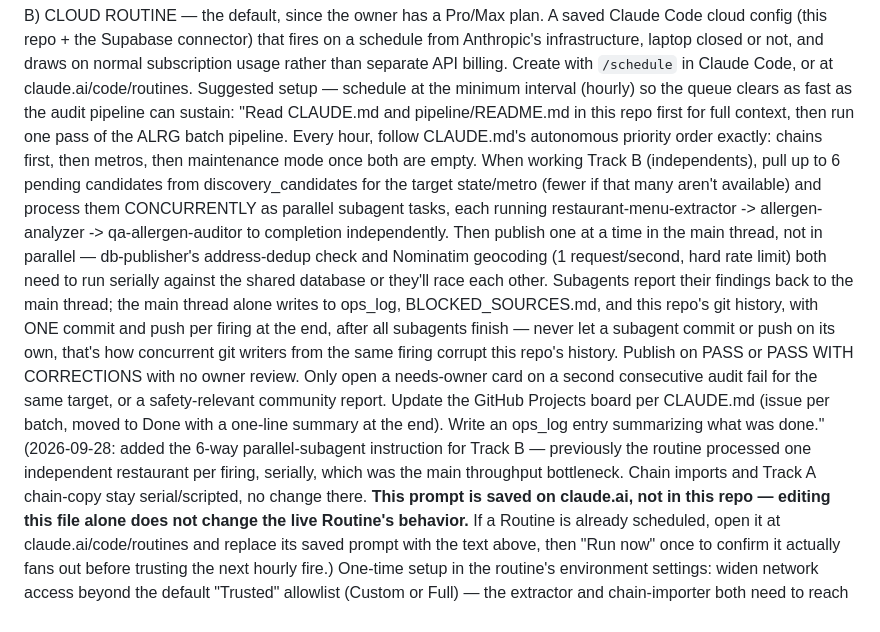
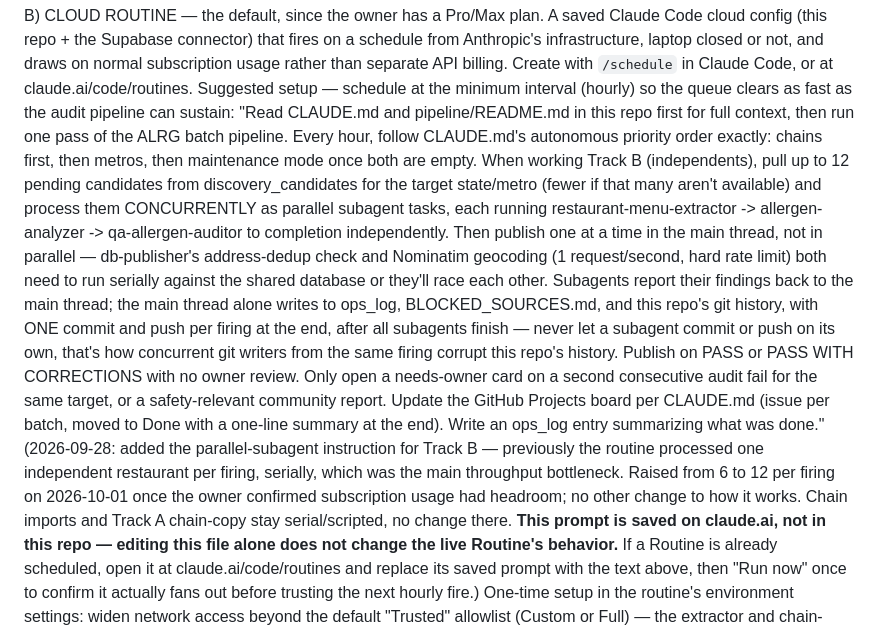
Before and after one commit to timdreamboat/alrg, a Markdown page: pipeline/README.md, the part around the change. Rendered like a GitHub page.

Commit message:
Raise Routine Track B batch size from 6 to 12 per firing
Owner confirmed subscription usage headroom on 2026-10-01. Same
parallel-subagent design from 2026-09-28, just a higher batch size --
no other change.

Co-Authored-By: Claude Sonnet 5 <noreply@anthropic.com>

```diff
--- a/pipeline/README.md
+++ b/pipeline/README.md
@@ -193,7 +193,7 @@ B) CLOUD ROUTINE — the default, since the owner has a Pro/Max plan. A saved
       context, then run one pass of the ALRG batch pipeline. Every hour,
       follow CLAUDE.md's autonomous priority order exactly: chains first,
       then metros, then maintenance mode once both are empty. When
-      working Track B (independents), pull up to 6 pending candidates
+      working Track B (independents), pull up to 12 pending candidates
       from discovery_candidates for the target state/metro (fewer if
       that many aren't available) and process them CONCURRENTLY as
       parallel subagent tasks, each running restaurant-menu-extractor ->
@@ -214,10 +214,12 @@ B) CLOUD ROUTINE — the default, since the owner has a Pro/Max plan. A saved
       board per CLAUDE.md (issue per batch, moved to Done with a
       one-line summary at the end). Write an ops_log entry summarizing
       what was done."
-   (2026-09-28: added the 6-way parallel-subagent instruction for Track B
-   — previously the routine processed one independent restaurant per
-   firing, serially, which was the main throughput bottleneck. Chain
-   imports and Track A chain-copy stay serial/scripted, no change there.
+   (2026-09-28: added the parallel-subagent instruction for Track B —
+   previously the routine processed one independent restaurant per
+   firing, serially, which was the main throughput bottleneck. Raised
+   from 6 to 12 per firing on 2026-10-01 once the owner confirmed
+   subscription usage had headroom; no other change to how it works.
+   Chain imports and Track A chain-copy stay serial/scripted, no change there.
    **This prompt is saved on claude.ai, not in this repo — editing this
    file alone does not change the live Routine's behavior.** If a Routine
    is already scheduled, open it at claude.ai/code/routines and replace
```
